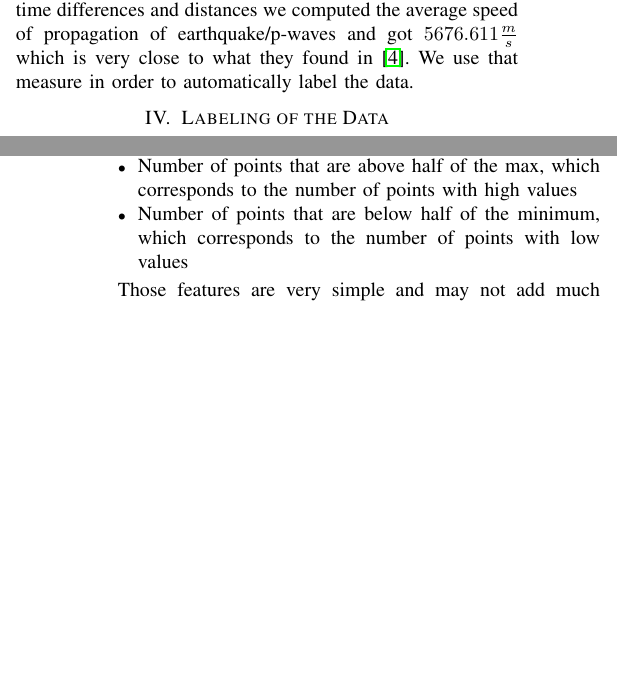
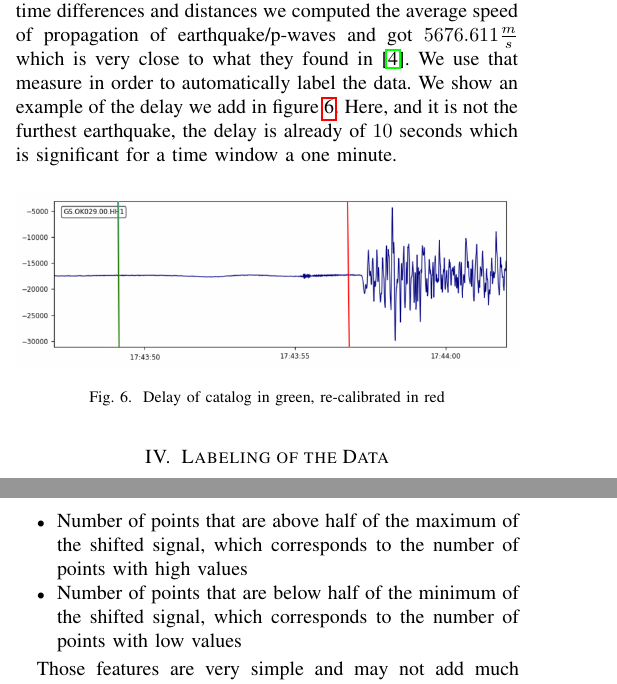
Before and after one commit to JulesssG/ml-project2, a LaTeX paper (report/report.tex): two parts of the columns of pages 2 and 3 of 4, joined at a grey line, cut so that both start at the same text, the shorter picture padded with empty space. Compiled offline with pdfLaTeX.

Commit message:
Improve images

```diff
--- a/report/report.tex
+++ b/report/report.tex
@@ -68,7 +68,15 @@ We first have to correct the anomalies in the data: the delay induced by the phy
 First of all, for the missing data, we take care of that when loading it. Whenever a time serie has is missing a chunk of its curve, we interpolate it with gaussian noise. This way, it will just be considered as a moment where nothing interesting happened and thus should not worsen the performance as it is quite representative to most of the dataset where no earthquake has happened.
 
 Moreover, as aformentioned, the station we choose records activity and label it with the current time which does not correspond to the exact time at which the earthquake happened according to the catalog we use. Therefore we convert latitude, longitude and elevation to a cartesian coordinate system in order to compute the distance easily. We do this using ECEF coordinates\cite{ECEFPaper}\\
-Now that we have the distance, we manually find the start time of some earthquake and see the time difference. With a few time differences and distances we computed the average speed of propagation of earthquake/p-waves and got $5676.611\frac{m}{s}$ which is very close to what they found in \cite{PWavePaper}. We use that measure in order to automatically label the data.
+Now that we have the distance, we manually find the start time of some earthquake and see the time difference. With a few time differences and distances we computed the average speed of propagation of earthquake/p-waves and got $5676.611\frac{m}{s}$ which is very close to what they found in \cite{PWavePaper}. We use that measure in order to automatically label the data. We show an example of the delay we add in figure \ref{fig:timediff}. Here, and it is not the furthest earthquake, the delay is already of $10$ seconds which is significant for a time window a one minute.
+
+\begin{figure}[h]
+  \centering
+	\includegraphics[width=\columnwidth]{time-diff.png}
+  \caption{Delay of catalog in green, re-calibrated in red}
+	\label{fig:timediff}
+\end{figure}
+
 
 \section{Labeling of the Data}
 \label{section:labeling}
@@ -90,9 +98,9 @@ There are a few characteristics inherent to earthquakes that we try to capture t
 	\item{Standard deviation of the signal}
 	\item{Maximum and minimum of the signal}
 	\item{Maximum difference between two adjacent points}
-	\item{Maximum and minimum of the shifted signal, shift meaning the we substract the mean}
-	\item{Number of points that are above half of the max, which corresponds to the number of points with high values}
-	\item{Number of points that are below half of the minimum, which corresponds to the number of points with low values}
+	\item{Maximum and minimum of the shifted signal, shifted meaning the we substract the mean}
+	\item{Number of points that are above half of the maximum of the shifted signal, which corresponds to the number of points with high values}
+	\item{Number of points that are below half of the minimum of the shifted signal, which corresponds to the number of points with low values}
 \end{itemize}
 
 Those features are very simple and may not add much information useful to the model. However we think that the information they add is still positive for what we want to model, the standard deviation, the maximums and the minimums informs us about how variable and powerful is the signal. Earthquakes tends to span much more amplitude and be more unpredictable, hence the standard deviation. The last two features could be useful to prevent false positive.. Indeed, if a noise jump to some high amplitude, it will most likely not have a lot of values extreme values. Hence, if a period containing noise span a lot of amplitude, those measures can help counter this.\\
```
Also changed, not shown: report/10min-example-2018-06-30T17:50_1.png (added), report/constant-variation-example.png, report/fat-earthquake-example.png, report/multiple-peaks-example.png, report/report.pdf, report/time-diff.png (added), time-diff.png (deleted), report/report.tex (2 more changed lines).
